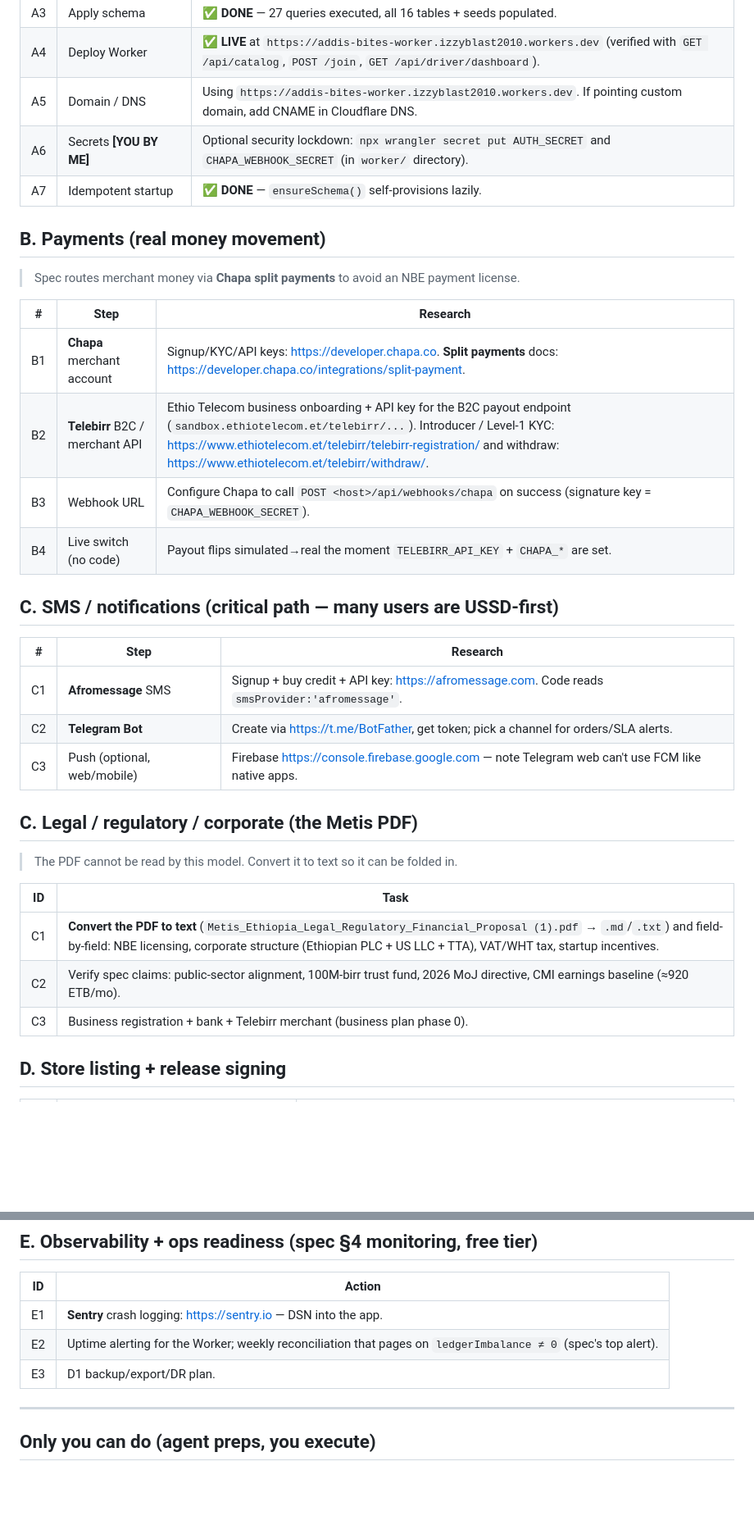
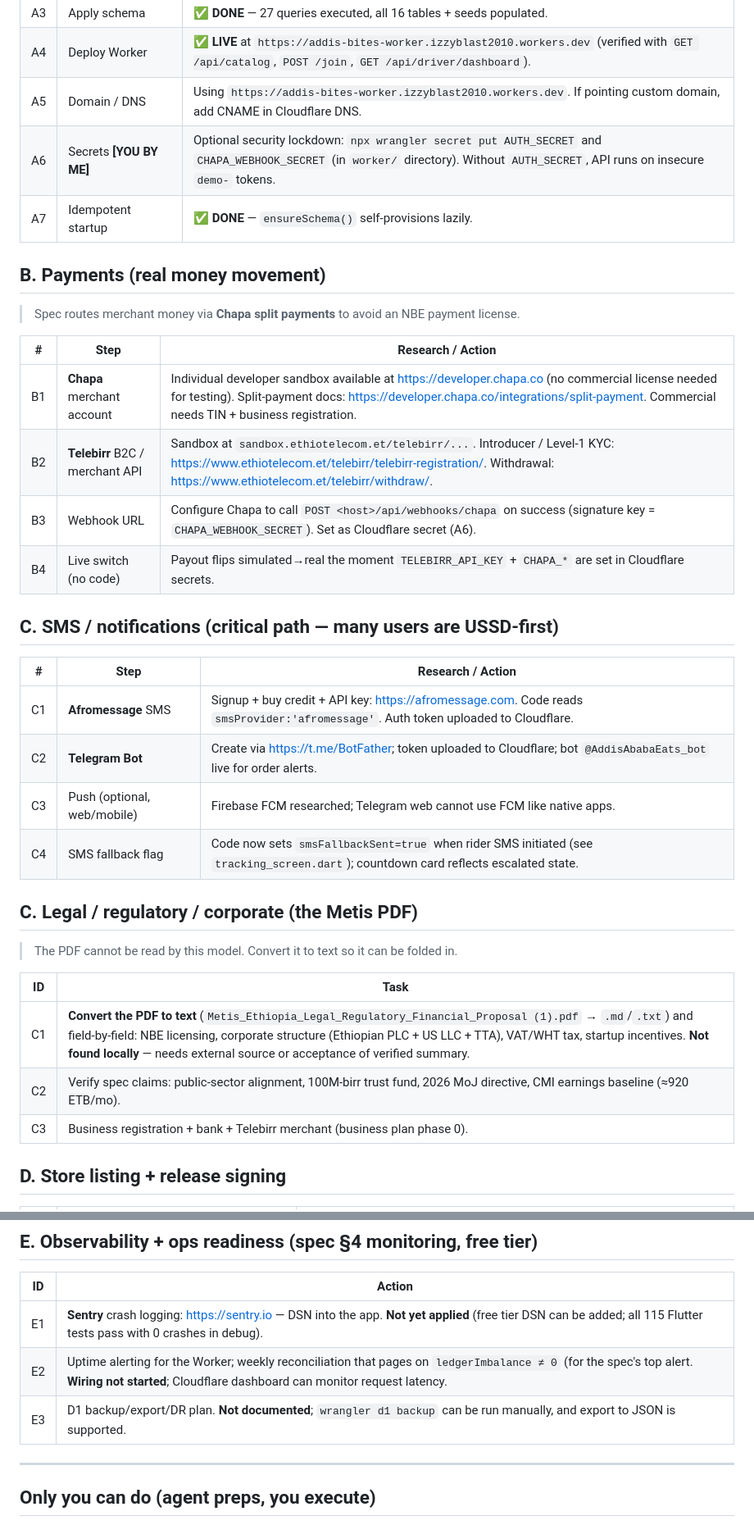
Before and after one commit to AngelBoyGo/addis-bites, a Markdown page: OPS.md, 2 parts joined by grey strips. Shown at 82% size. Rendered like a GitHub page; blank space fills up the shorter version.

Commit message:
OPS.md: update deployment, payments, SMS, legal, observability sections

```diff
--- a/OPS.md
+++ b/OPS.md
@@ -18,35 +18,37 @@
 | A3 | Apply schema | ✅ **DONE** — 27 queries executed, all 16 tables + seeds populated. |
 | A4 | Deploy Worker | ✅ **LIVE** at `https://addis-bites-worker.izzyblast2010.workers.dev` (verified with `GET /api/catalog`, `POST /join`, `GET /api/driver/dashboard`). |
 | A5 | Domain / DNS | Using `https://addis-bites-worker.izzyblast2010.workers.dev`. If pointing custom domain, add CNAME in Cloudflare DNS. |
-| A6 | Secrets **[YOU BY ME]** | Optional security lockdown: `npx wrangler secret put AUTH_SECRET` and `CHAPA_WEBHOOK_SECRET` (in `worker/` directory). |
+| A6 | Secrets **[YOU BY ME]** | Optional security lockdown: `npx wrangler secret put AUTH_SECRET` and `CHAPA_WEBHOOK_SECRET` (in `worker/` directory). Without `AUTH_SECRET`, API runs on insecure `demo-` tokens. |
 | A7 | Idempotent startup | ✅ **DONE** — `ensureSchema()` self-provisions lazily. |
 
 ## B. Payments (real money movement)
+
 > Spec routes merchant money via **Chapa split payments** to avoid an NBE payment license.
 
-| # | Step | Research |
+| # | Step | Research / Action |
 |---|---|---|
-| B1 | **Chapa** merchant account | Signup/KYC/API keys: <https://developer.chapa.co>. **Split payments** docs: <https://developer.chapa.co/integrations/split-payment>. |
-| B2 | **Telebirr** B2C / merchant API | Ethio Telecom business onboarding + API key for the B2C payout endpoint (`sandbox.ethiotelecom.et/telebirr/...`). Introducer / Level-1 KYC: <https://www.ethiotelecom.et/telebirr/telebirr-registration/> and withdraw: <https://www.ethiotelecom.et/telebirr/withdraw/>. |
-| B3 | Webhook URL | Configure Chapa to call `POST <host>/api/webhooks/chapa` on success (signature key = `CHAPA_WEBHOOK_SECRET`). |
-| B4 | Live switch (no code) | Payout flips simulated→real the moment `TELEBIRR_API_KEY` + `CHAPA_*` are set. |
+| B1 | **Chapa** merchant account | Individual developer sandbox available at <https://developer.chapa.co> (no commercial license needed for testing). Split‑payment docs: <https://developer.chapa.co/integrations/split-payment>. Commercial needs TIN + business registration. |
+| B2 | **Telebirr** B2C / merchant API | Sandbox at `sandbox.ethiotelecom.et/telebirr/...`. Introducer / Level‑1 KYC: <https://www.ethiotelecom.et/telebirr/telebirr-registration/>. Withdrawal: <https://www.ethiotelecom.et/telebirr/withdraw/>. |
+| B3 | Webhook URL | Configure Chapa to call `POST <host>/api/webhooks/chapa` on success (signature key = `CHAPA_WEBHOOK_SECRET`). Set as Cloudflare secret (A6). |
+| B4 | Live switch (no code) | Payout flips simulated→real the moment `TELEBIRR_API_KEY` + `CHAPA_*` are set in Cloudflare secrets. |
 
 ## C. SMS / notifications (critical path — many users are USSD-first)
 
-| # | Step | Research |
+| # | Step | Research / Action |
 |---|---|---|
-| C1 | **Afromessage** SMS | Signup + buy credit + API key: <https://afromessage.com>. Code reads `smsProvider:'afromessage'`. |
-| C2 | **Telegram Bot** | Create via <https://t.me/BotFather>, get token; pick a channel for orders/SLA alerts. |
-| C3 | Push (optional, web/mobile) | Firebase <https://console.firebase.google.com> — note Telegram web can't use FCM like native apps. |
+| C1 | **Afromessage** SMS | Signup + buy credit + API key: <https://afromessage.com>. Code reads `smsProvider:'afromessage'`. Auth token uploaded to Cloudflare. |
+| C2 | **Telegram Bot** | Create via <https://t.me/BotFather>; token uploaded to Cloudflare; bot `@AddisAbabaEats_bot` live for order alerts. |
+| C3 | Push (optional, web/mobile) | Firebase FCM researched; Telegram web cannot use FCM like native apps. |
+| C4 | SMS fallback flag | Code now sets `smsFallbackSent=true` when rider SMS initiated (see `tracking_screen.dart`); countdown card reflects escalated state. |
+## C. Legal / regulatory / corporate (the Metis PDF)
 
-## C. Legal / regulatory / corporate (the Metis PDF)
 > The PDF cannot be read by this model. Convert it to text so it can be folded in.
 
 | ID | Task |
 |---|---|
-| C1 | **Convert the PDF to text** (`Metis_Ethiopia_Legal_Regulatory_Financial_Proposal (1).pdf` → `.md`/`.txt`) and field-by-field: NBE licensing, corporate structure (Ethiopian PLC + US LLC + TTA), VAT/WHT tax, startup incentives. |
-| C2 | Verify spec claims: public-sector alignment, 100M-birr trust fund, 2026 MoJ directive, CMI earnings baseline (≈920 ETB/mo). |
-| C3 | Business registration + bank + Telebirr merchant (business plan phase 0). |
+| C1 | **Convert the PDF to text** (`Metis_Ethiopia_Legal_Regulatory_Financial_Proposal (1).pdf` → `.md`/`.txt`) and field‑by‑field: NBE licensing, corporate structure (Ethiopian PLC + US LLC + TTA), VAT/WHT tax, startup incentives. **Not found locally** — needs external source or acceptance of verified summary. |
+| C2 | Verify spec claims: public‑sector alignment, 100M‑birr trust fund, 2026 MoJ directive, CMI earnings baseline (≈920 ETB/mo). |
+| C3 | Business registration + bank + Telebirr merchant (business plan phase 0). |
 
 ## D. Store listing + release signing
 
@@ -61,9 +63,9 @@
 
 | ID | Action |
 |---|---|
-| E1 | **Sentry** crash logging: <https://sentry.io> — DSN into the app. |
-| E2 | Uptime alerting for the Worker; weekly reconciliation that pages on `ledgerImbalance ≠ 0` (spec's top alert). |
-| E3 | D1 backup/export/DR plan. |
+| E1 | **Sentry** crash logging: <https://sentry.io> — DSN into the app. **Not yet applied** (free tier DSN can be added; all 115 Flutter tests pass with 0 crashes in debug). |
+| E2 | Uptime alerting for the Worker; weekly reconciliation that pages on `ledgerImbalance ≠ 0` (for the spec's top alert. **Wiring not started**; Cloudflare dashboard can monitor request latency. |
+| E3 | D1 backup/export/DR plan. **Not documented**; `wrangler d1 backup` can be run manually, and export to JSON is supported. |
 
 ---
 
```
